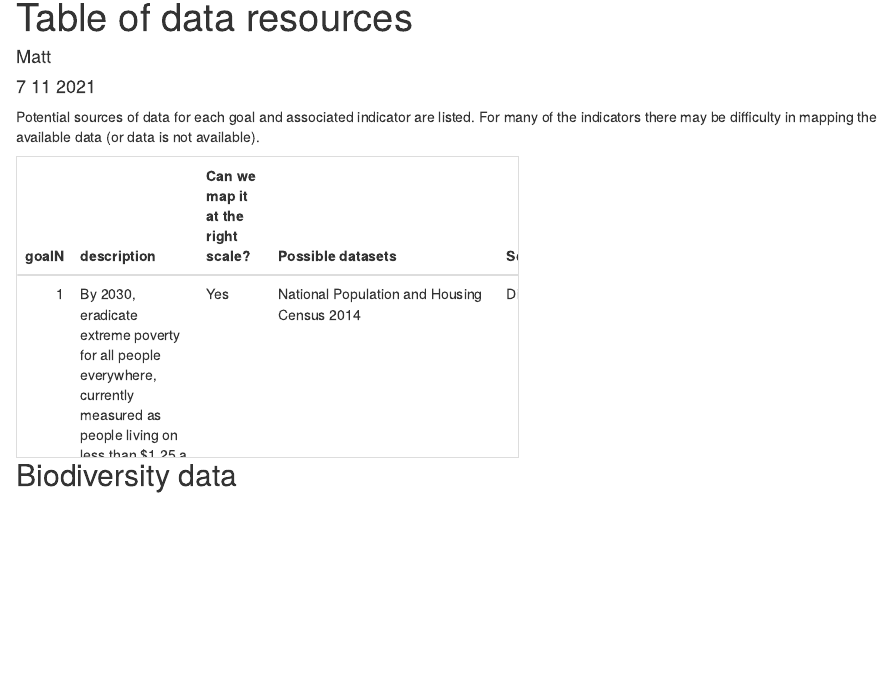
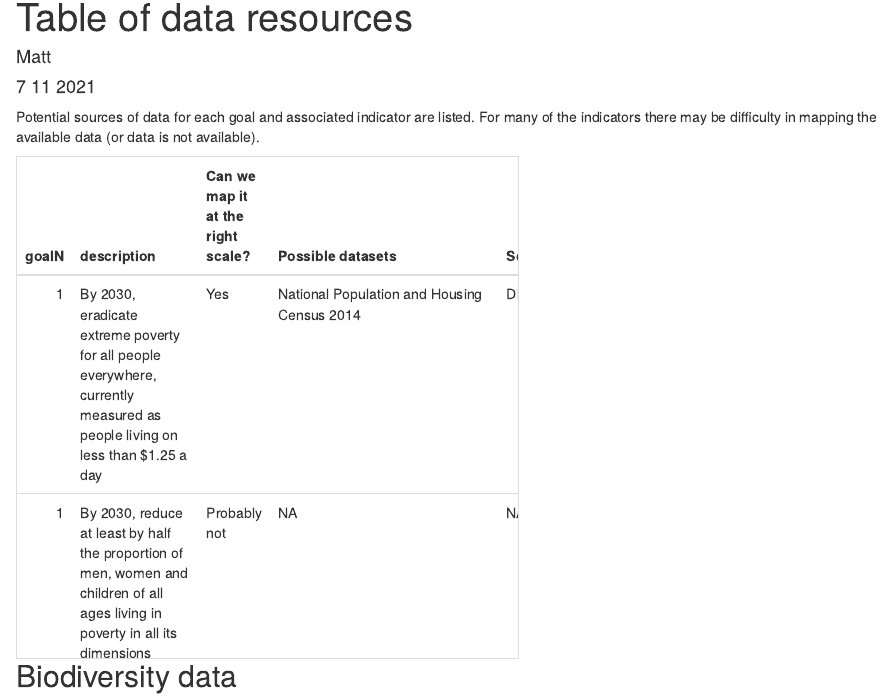
Before and after one commit to DrMattG/UgandaSDGsMaps, an R Markdown document (SDGs_Uganda_data_sources.Rmd): the page in a window 1100 px wide, from 90 px down. Rendered offline with R 4.5, knitr and Pandoc, with nearby package versions; some code elsewhere in the file could not run offline.

````diff
--- a/SDGs_Uganda_data_sources.Rmd
+++ b/SDGs_Uganda_data_sources.Rmd
@@ -24,7 +24,7 @@
 GoalsUganda %>%
   kableExtra::kable() %>%
   kableExtra::kable_styling() %>%
-  kableExtra::scroll_box(width = "500px", height = "300px")
+  kableExtra::scroll_box(width = "500px", height = "500px")
 ```
 
 ## Biodiversity data
````
Also changed, not shown: 1 other file.
